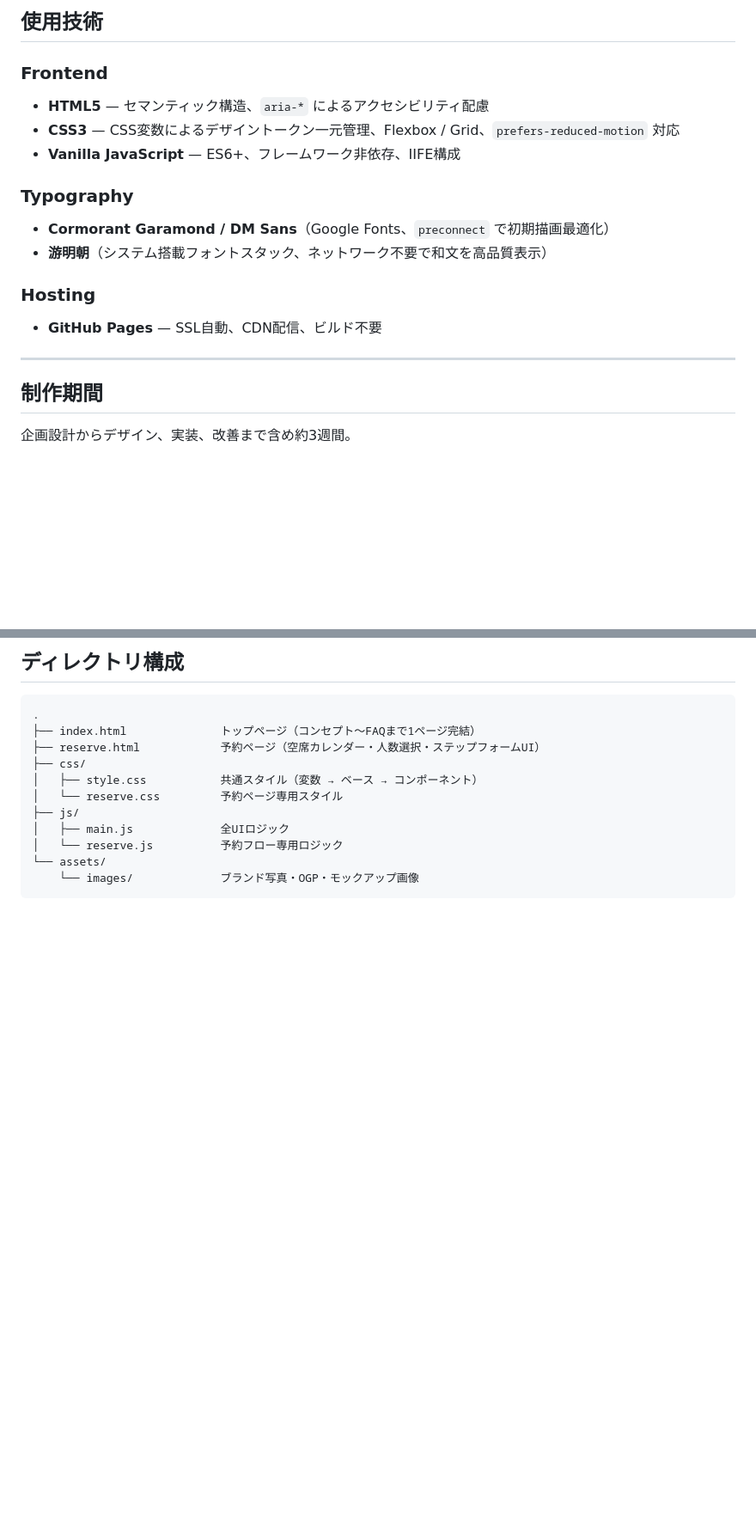
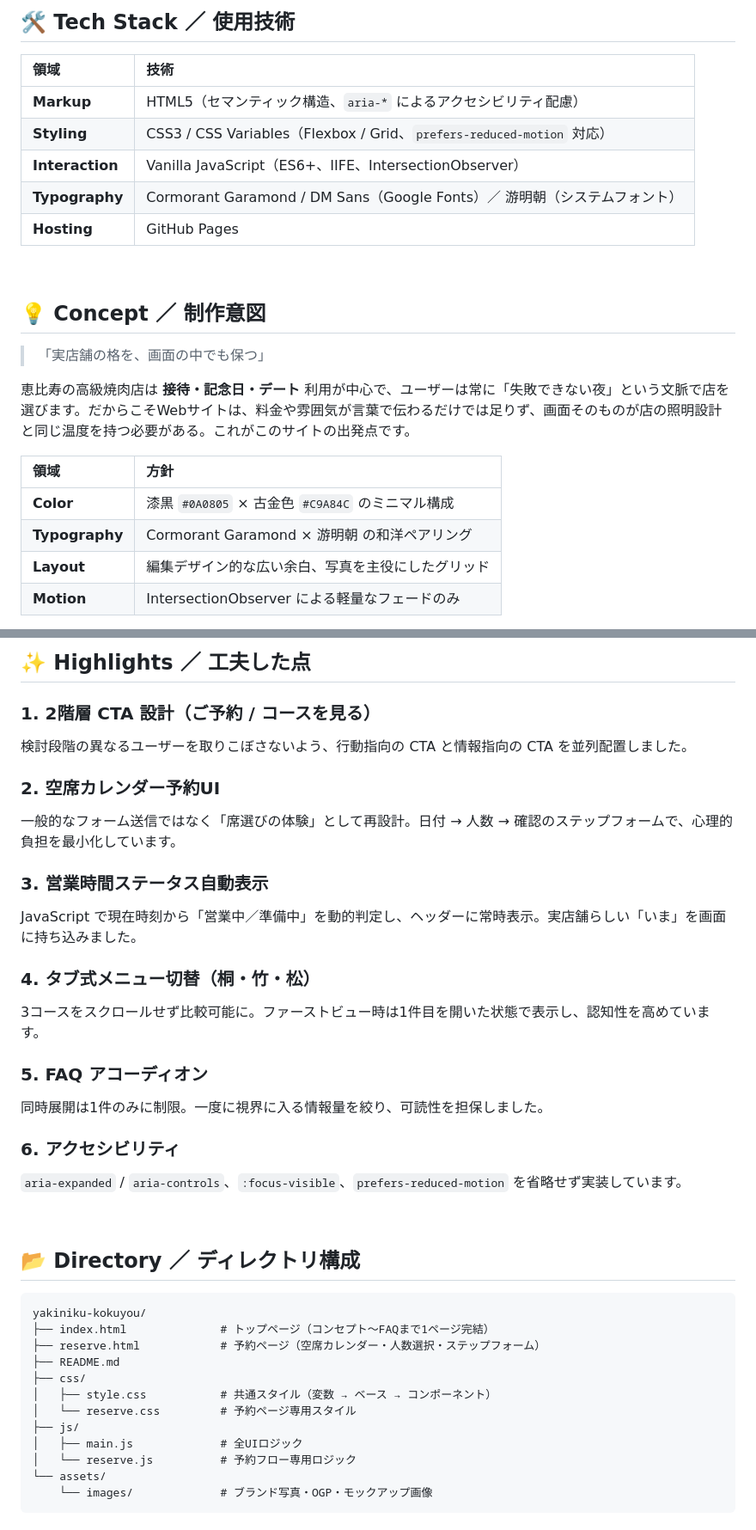
Before and after one commit to hirotonozaki/yakiniku-kokuyou, a Markdown page: README.md, 2 parts joined by grey strips. Shown at 86% size. GitHub-like rendering; blank space fills up the shorter version.

````diff
--- a/README.md
+++ b/README.md
@@ -57,21 +56,26 @@
 
-## 使用技術
+## 🛠 Tech Stack ／ 使用技術
 
-### Frontend
-- **HTML5** — セマンティック構造、`aria-*` によるアクセシビリティ配慮
-- **CSS3** — CSS変数によるデザイントークン一元管理、Flexbox / Grid、`prefers-reduced-motion` 対応
-- **Vanilla JavaScript** — ES6+、フレームワーク非依存、IIFE構成
+| 領域 | 技術 |
+| :--- | :--- |
+| **Markup** | HTML5（セマンティック構造、`aria-*` によるアクセシビリティ配慮） |
+| **Styling** | CSS3 / CSS Variables（Flexbox / Grid、`prefers-reduced-motion` 対応） |
+| **Interaction** | Vanilla JavaScript（ES6+、IIFE、IntersectionObserver） |
+| **Typography** | Cormorant Garamond / DM Sans（Google Fonts）／ 游明朝（システムフォント） |
+| **Hosting** | GitHub Pages |
 
-### Typography
-- **Cormorant Garamond / DM Sans**（Google Fonts、`preconnect` で初期描画最適化）
-- **游明朝**（システム搭載フォントスタック、ネットワーク不要で和文を高品質表示）
+<br />
 
-### Hosting
-- **GitHub Pages** — SSL自動、CDN配信、ビルド不要
+## 💡 Concept ／ 制作意図
 
----
+> 「実店舗の格を、画面の中でも保つ」
 
-## 制作期間
+恵比寿の高級焼肉店は **接待・記念日・デート** 利用が中心で、ユーザーは常に「失敗できない夜」という文脈で店を選びます。だからこそWebサイトは、料金や雰囲気が言葉で伝わるだけでは足りず、画面そのものが店の照明設計と同じ温度を持つ必要がある。これがこのサイトの出発点です。
 
-企画設計からデザイン、実装、改善まで含め約3週間。
+| 領域 | 方針 |
+| :--- | :--- |
+| **Color** | 漆黒 `#0A0805` × 古金色 `#C9A84C` のミニマル構成 |
+| **Typography** | Cormorant Garamond × 游明朝 の和洋ペアリング |
+| **Layout** | 編集デザイン的な広い余白、写真を主役にしたグリッド |
+| **Motion** | IntersectionObserver による軽量なフェードのみ |
 
@@ -79,17 +83,40 @@
 
-## ディレクトリ構成
+## ✨ Highlights ／ 工夫した点
+
+### 1. 2階層 CTA 設計（ご予約 / コースを見る）
+検討段階の異なるユーザーを取りこぼさないよう、行動指向の CTA と情報指向の CTA を並列配置しました。
+
+### 2. 空席カレンダー予約UI
+一般的なフォーム送信ではなく「席選びの体験」として再設計。日付 → 人数 → 確認のステップフォームで、心理的負担を最小化しています。
+
+### 3. 営業時間ステータス自動表示
+JavaScript で現在時刻から「営業中／準備中」を動的判定し、ヘッダーに常時表示。実店舗らしい「いま」を画面に持ち込みました。
+
+### 4. タブ式メニュー切替（桐・竹・松）
+3コースをスクロールせず比較可能に。ファーストビュー時は1件目を開いた状態で表示し、認知性を高めています。
+
+### 5. FAQ アコーディオン
+同時展開は1件のみに制限。一度に視界に入る情報量を絞り、可読性を担保しました。
+
+### 6. アクセシビリティ
+`aria-expanded` / `aria-controls`、`:focus-visible`、`prefers-reduced-motion` を省略せず実装しています。
+
+<br />
+
+## 📂 Directory ／ ディレクトリ構成
 
 ```
-.
-├── index.html              トップページ（コンセプト〜FAQまで1ページ完結）
-├── reserve.html            予約ページ（空席カレンダー・人数選択・ステップフォームUI）
+yakiniku-kokuyou/
+├── index.html              # トップページ（コンセプト〜FAQまで1ページ完結）
+├── reserve.html            # 予約ページ（空席カレンダー・人数選択・ステップフォーム）
+├── README.md
 ├── css/
-│   ├── style.css           共通スタイル（変数 → ベース → コンポーネント）
-│   └── reserve.css         予約ページ専用スタイル
+│   ├── style.css           # 共通スタイル（変数 → ベース → コンポーネント）
+│   └── reserve.css         # 予約ページ専用スタイル
 ├── js/
-│   ├── main.js             全UIロジック
-│   └── reserve.js          予約フロー専用ロジック
+│   ├── main.js             # 全UIロジック
+│   └── reserve.js          # 予約フロー専用ロジック
 └── assets/
-    └── images/             ブランド写真・OGP・モックアップ画像
+    └── images/             # ブランド写真・OGP・モックアップ画像
 ```
 
````
Also changed, not shown: other parts of README.md (+75 -58 lines).
